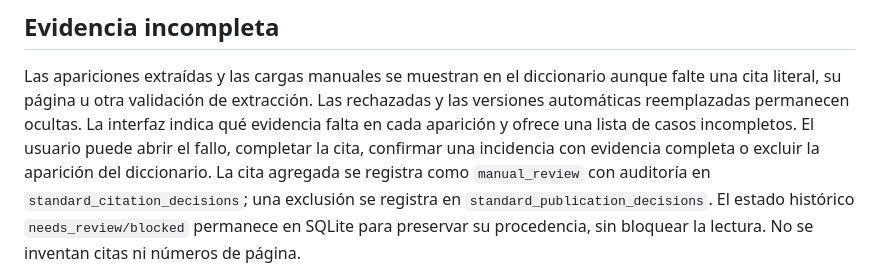
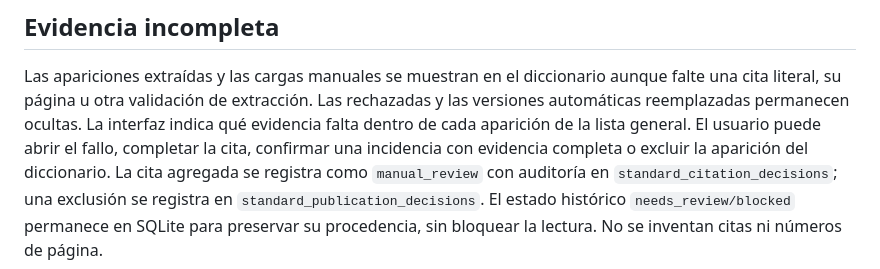
Before and after one commit to fcolmedo-hub/lexia-private, a Markdown page: standards/ENGINE.md, the part around the change. Rendered like a GitHub page.

Commit message:
Document single standards list

```diff
--- a/standards/ENGINE.md
+++ b/standards/ENGINE.md
@@ -117,7 +117,7 @@ ni elimina las apariciones originales.
 Las apariciones extraídas y las cargas manuales se muestran en el diccionario
 aunque falte una cita literal, su página u otra validación de extracción. Las rechazadas y las versiones
 automáticas reemplazadas permanecen ocultas. La interfaz indica qué evidencia
-falta en cada aparición y ofrece una lista de casos incompletos. El usuario
+falta dentro de cada aparición de la lista general. El usuario
 puede abrir el fallo, completar la cita, confirmar una incidencia con evidencia
 completa o excluir la aparición del diccionario.
 La cita agregada se registra como `manual_review` con auditoría en
```
